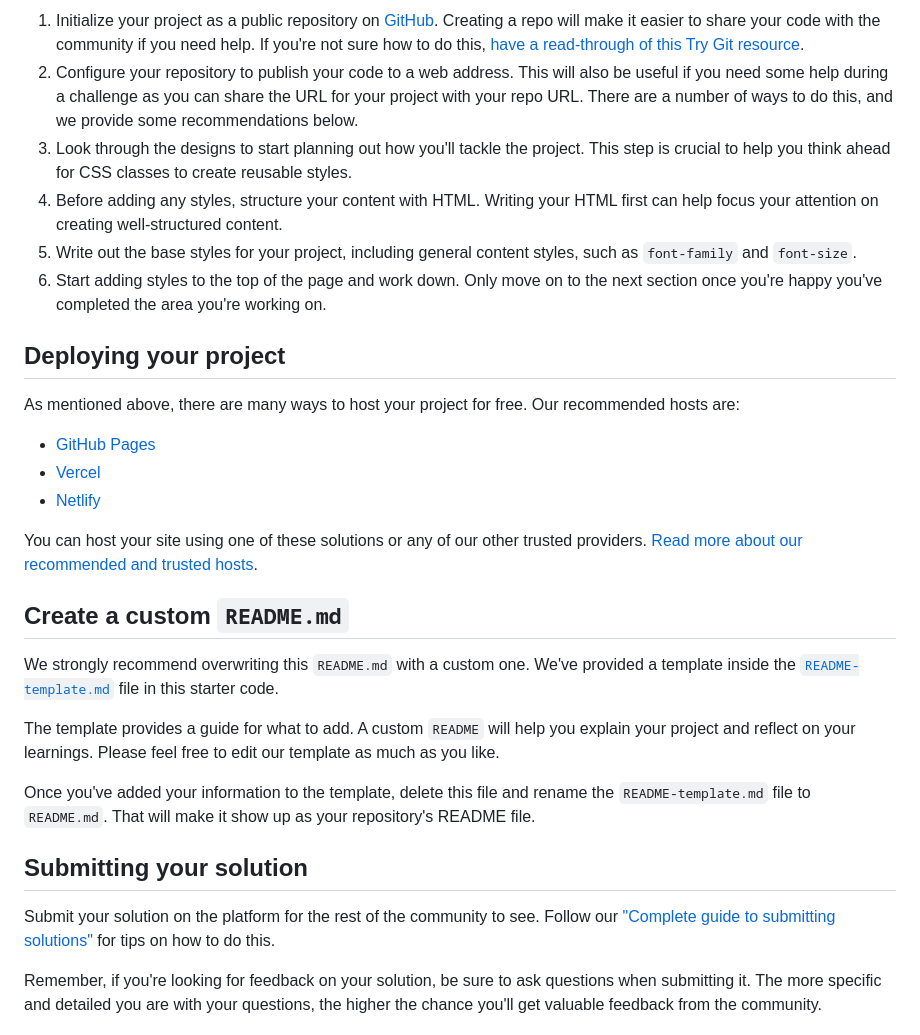
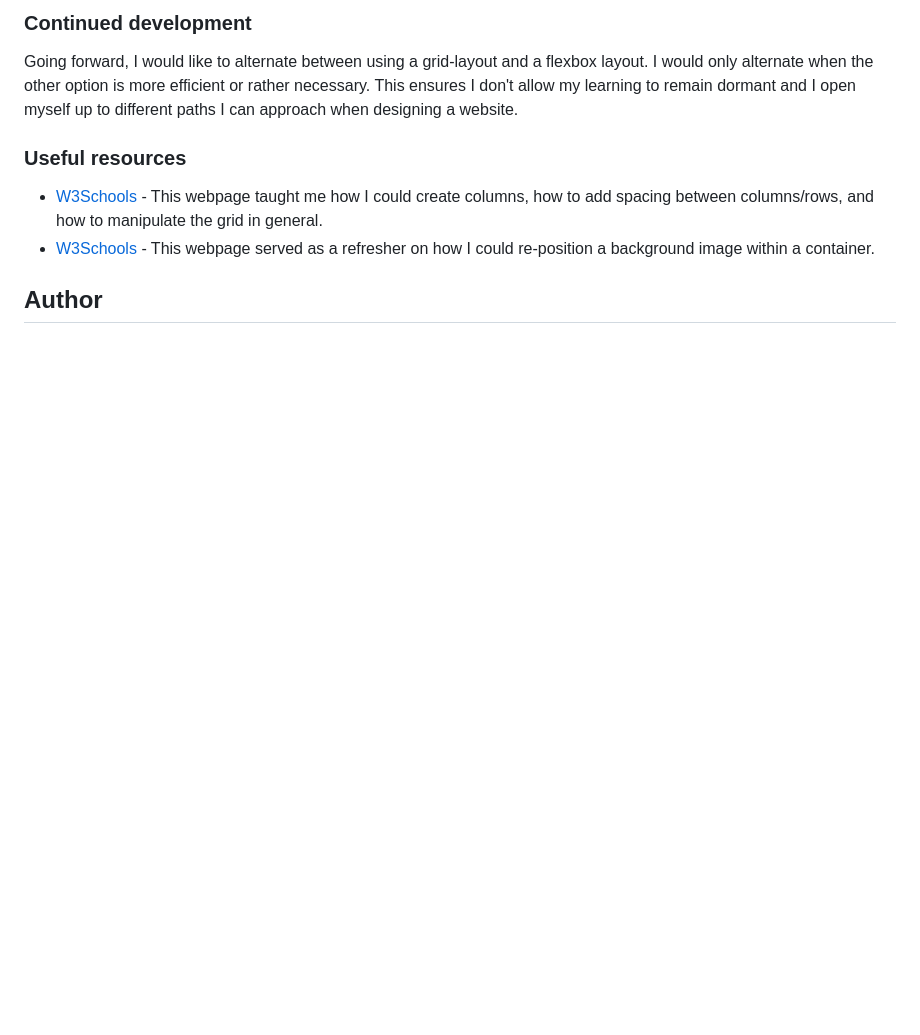
Before and after one commit to JoshuaM04/Testimonials-Grid-Section, a Markdown page: README.md, the part around the change printed below. GitHub-like rendering; blank space fills up the shorter version.

```diff
--- a/README.md
+++ b/README.md
@@ -40,32 +56,12 @@ Feel free to use any workflow that you feel comfortable with. Below is a suggest
 
-1. Initialize your project as a public repository on [GitHub](https://github.com/). Creating a repo will make it easier to share your code with the community if you need help. If you're not sure how to do this, [have a read-through of this Try Git resource](https://try.github.io/).
-2. Configure your repository to publish your code to a web address. This will also be useful if you need some help during a challenge as you can share the URL for your project with your repo URL. There are a number of ways to do this, and we provide some recommendations below.
-3. Look through the designs to start planning out how you'll tackle the project. This step is crucial to help you think ahead for CSS classes to create reusable styles.
-4. Before adding any styles, structure your content with HTML. Writing your HTML first can help focus your attention on creating well-structured content.
-5. Write out the base styles for your project, including general content styles, such as `font-family` and `font-size`.
-6. Start adding styles to the top of the page and work down. Only move on to the next section once you're happy you've completed the area you're working on.
+### Continued development
 
-## Deploying your project
+Going forward, I would like to alternate between using a grid-layout and a flexbox layout. I would only alternate when the other option is more efficient or rather necessary. This ensures I don't allow my learning to remain dormant and I open myself up to different paths I can approach when designing a website.
 
-As mentioned above, there are many ways to host your project for free. Our recommended hosts are:
+### Useful resources
 
-- [GitHub Pages](https://pages.github.com/)
-- [Vercel](https://vercel.com/)
-- [Netlify](https://www.netlify.com/)
+- [W3Schools](https://www.w3schools.com/css/css_grid.asp) - This webpage taught me how I could create columns, how to add spacing between columns/rows, and how to manipulate the grid in general.
+- [W3Schools](https://www.w3schools.com/cssref/pr_background-position.php) - This webpage served as a refresher on how I could re-position a background image within a container.
 
-You can host your site using one of these solutions or any of our other trusted providers. [Read more about our recommended and trusted hosts](https://medium.com/frontend-mentor/frontend-mentor-trusted-hosting-providers-bf000dfebe).
+## Author
 
-## Create a custom `README.md`
-
-We strongly recommend overwriting this `README.md` with a custom one. We've provided a template inside the [`README-template.md`](./README-template.md) file in this starter code.
-
-The template provides a guide for what to add. A custom `README` will help you explain your project and reflect on your learnings. Please feel free to edit our template as much as you like.
-
-Once you've added your information to the template, delete this file and rename the `README-template.md` file to `README.md`. That will make it show up as your repository's README file.
-
-## Submitting your solution
-
-Submit your solution on the platform for the rest of the community to see. Follow our ["Complete guide to submitting solutions"](https://medium.com/frontend-mentor/a-complete-guide-to-submitting-solutions-on-frontend-mentor-ac6384162248) for tips on how to do this.
-
-Remember, if you're looking for feedback on your solution, be sure to ask questions when submitting it. The more specific and detailed you are with your questions, the higher the chance you'll get valuable feedback from the community.
-
```
Also changed, not shown: other parts of README.md (+39 -45 lines), README-template.md (deleted, +0 -110 lines), images/solution.png (added).
